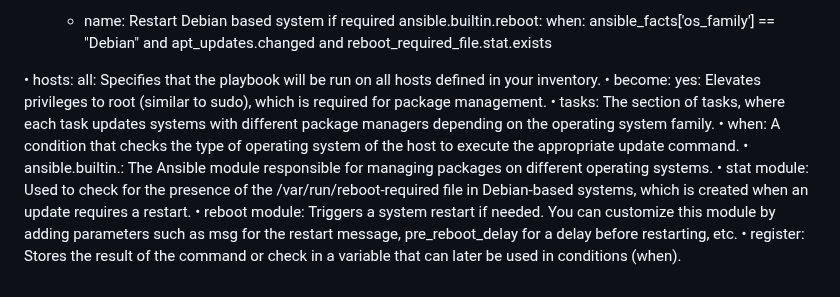
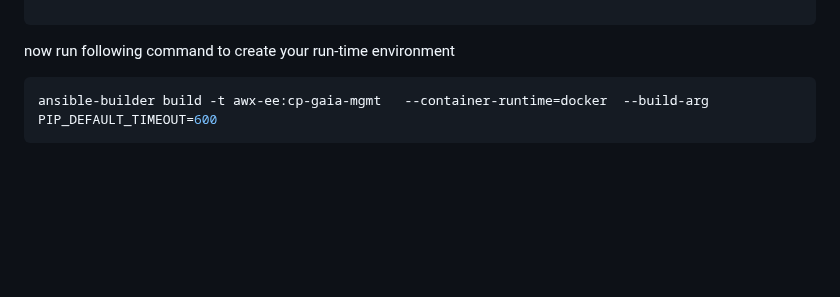
Before and after one commit to airani051346/Ubution, a Markdown page: README.md, the part around one of its changes. Rendered like a GitHub page; blank space fills up the shorter version.

````diff
--- a/README.md
+++ b/README.md
@@ -146,17 +188,7 @@ o	Save the template.
 
-    - name: Restart Debian based system if required
-      ansible.builtin.reboot:
-      when: ansible_facts['os_family'] == "Debian" and apt_updates.changed and reboot_required_file.stat.exists
+```
 
-
-
-
-
-•	hosts: all: Specifies that the playbook will be run on all hosts defined in your inventory.
-•	become: yes: Elevates privileges to root (similar to sudo), which is required for package management.
-•	tasks: The section of tasks, where each task updates systems with different package managers depending on the operating system family.
-•	when: A condition that checks the type of operating system of the host to execute the appropriate update command.
-•	ansible.builtin.<module>: The Ansible module responsible for managing packages on different operating systems.
-•	stat module: Used to check for the presence of the /var/run/reboot-required file in Debian-based systems, which is created when an update requires a restart.
-•	reboot module: Triggers a system restart if needed. You can customize this module by adding parameters such as msg for the restart message, pre_reboot_delay for a delay before restarting, etc.
-•	register: Stores the result of the command or check in a variable that can later be used in conditions (when).
+now run following command to create your run-time environment
+```bash
+ansible-builder build -t awx-ee:cp-gaia-mgmt   --container-runtime=docker  --build-arg PIP_DEFAULT_TIMEOUT=600
+```
````
Also changed, not shown: other parts of README.md (+70 -28 lines).
